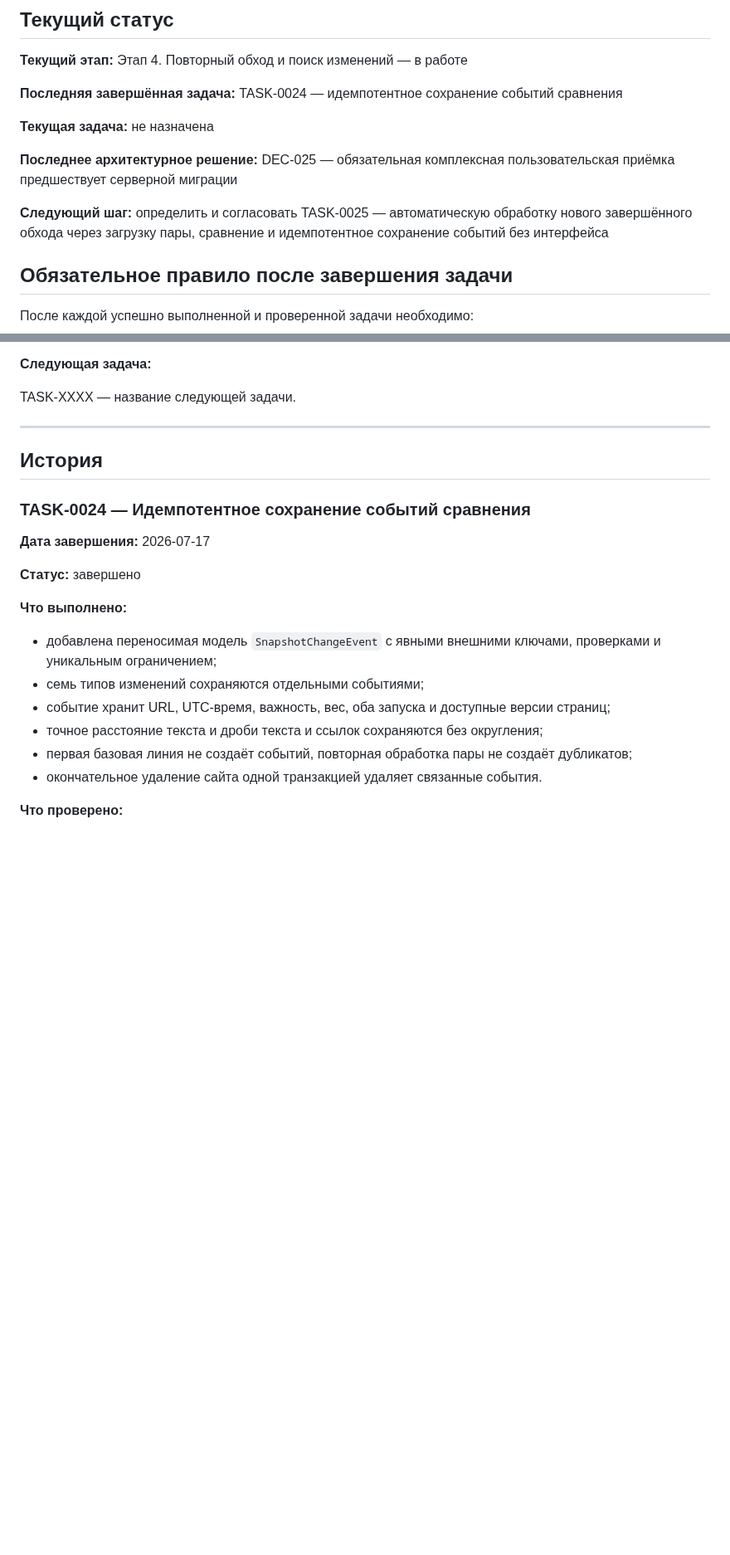
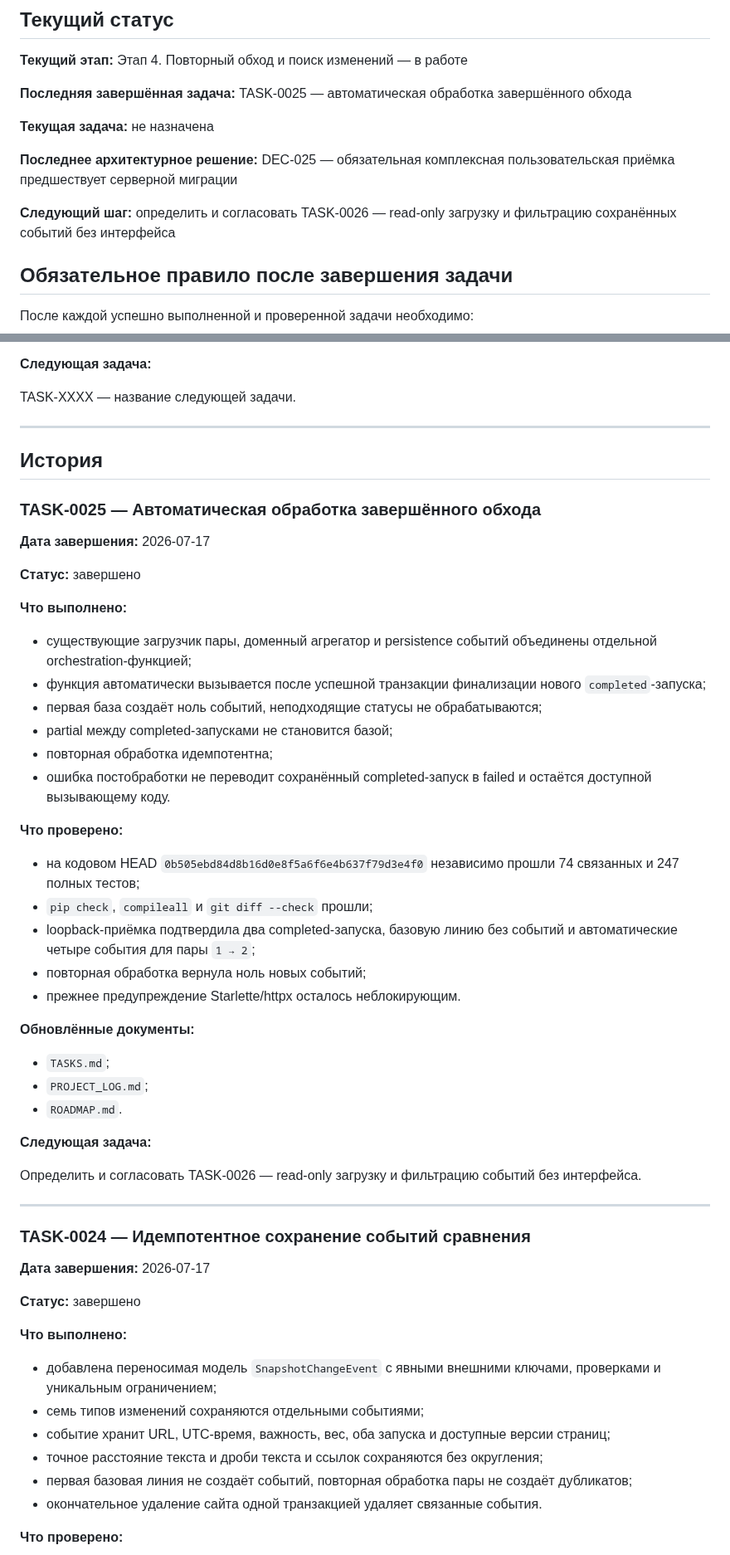
Before and after one commit to Jenechek/Marketing-Intelligence-Architect, a Markdown page: PROJECT_LOG.md, 2 parts joined by grey strips. Shown at 83% size. Drawn GitHub-style; blank space fills up the shorter version.

Commit message:
docs: обновить журнал TASK-0025

```diff
--- a/PROJECT_LOG.md
+++ b/PROJECT_LOG.md
@@ -14,13 +14,13 @@
 
 **Текущий этап:** Этап 4. Повторный обход и поиск изменений — в работе
 
-**Последняя завершённая задача:** TASK-0024 — идемпотентное сохранение событий сравнения
+**Последняя завершённая задача:** TASK-0025 — автоматическая обработка завершённого обхода
 
 **Текущая задача:** не назначена
 
 **Последнее архитектурное решение:** DEC-025 — обязательная комплексная пользовательская приёмка предшествует серверной миграции
 
-**Следующий шаг:** определить и согласовать TASK-0025 — автоматическую обработку нового завершённого обхода через загрузку пары, сравнение и идемпотентное сохранение событий без интерфейса
+**Следующий шаг:** определить и согласовать TASK-0026 — read-only загрузку и фильтрацию сохранённых событий без интерфейса
 
 ## Обязательное правило после завершения задачи
 
@@ -78,6 +78,41 @@ TASK-XXXX — название следующей задачи.
 ---
 
 ## История
+
+### TASK-0025 — Автоматическая обработка завершённого обхода
+
+**Дата завершения:** 2026-07-17
+
+**Статус:** завершено
+
+**Что выполнено:**
+
+- существующие загрузчик пары, доменный агрегатор и persistence событий объединены отдельной orchestration-функцией;
+- функция автоматически вызывается после успешной транзакции финализации нового `completed`-запуска;
+- первая база создаёт ноль событий, неподходящие статусы не обрабатываются;
+- partial между completed-запусками не становится базой;
+- повторная обработка идемпотентна;
+- ошибка постобработки не переводит сохранённый completed-запуск в failed и остаётся доступной вызывающему коду.
+
+**Что проверено:**
+
+- на кодовом HEAD `0b505ebd84d8b16d0e8f5a6f6e4b637f79d3e4f0` независимо прошли 74 связанных и 247 полных тестов;
+- `pip check`, `compileall` и `git diff --check` прошли;
+- loopback-приёмка подтвердила два completed-запуска, базовую линию без событий и автоматические четыре события для пары `1 → 2`;
+- повторная обработка вернула ноль новых событий;
+- прежнее предупреждение Starlette/httpx осталось неблокирующим.
+
+**Обновлённые документы:**
+
+- `TASKS.md`;
+- `PROJECT_LOG.md`;
+- `ROADMAP.md`.
+
+**Следующая задача:**
+
+Определить и согласовать TASK-0026 — read-only загрузку и фильтрацию событий без интерфейса.
+
+---
 
 ### TASK-0024 — Идемпотентное сохранение событий сравнения
 
```
